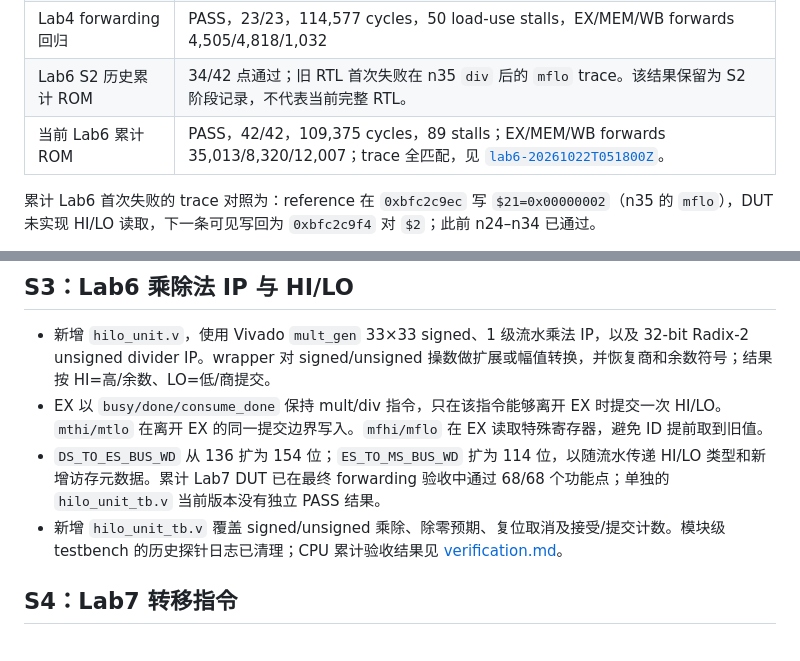
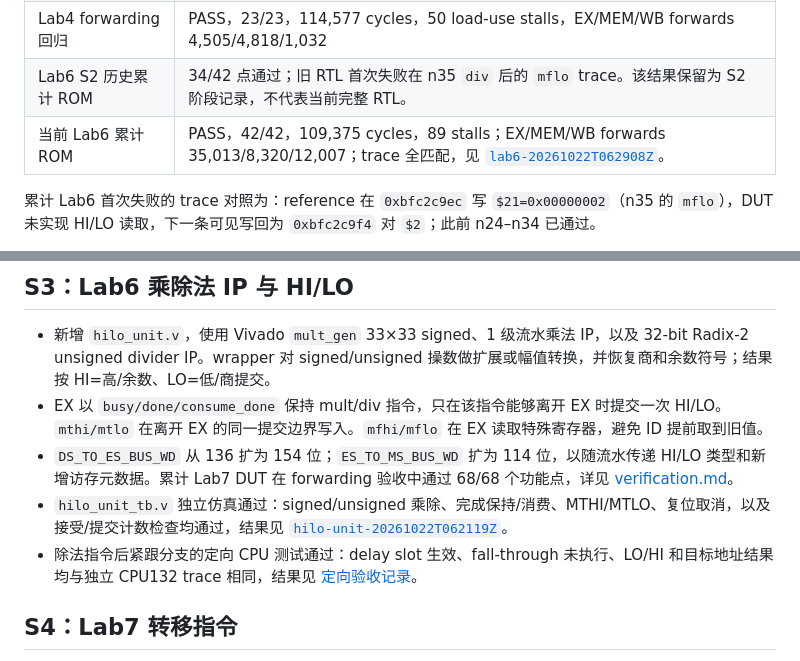
Before and after one commit to LIZZYGREAT/Computer-Architecture-Labs, a Markdown page: docs/lab6_lab7/implementation.md, 2 parts joined by grey strips. Drawn GitHub-style.

```diff
--- a/docs/lab6_lab7/implementation.md
+++ b/docs/lab6_lab7/implementation.md
@@ -40,7 +40,7 @@ powershell.exe -NoLogo -NoProfile -ExecutionPolicy Bypass -File .\scripts\verify
 | Lab3 forwarding 回归 | PASS，23/23，172,599 cycles，0 stalls |
 | Lab4 forwarding 回归 | PASS，23/23，114,577 cycles，50 load-use stalls，EX/MEM/WB forwards 4,505/4,818/1,032 |
 | Lab6 S2 历史累计 ROM | 34/42 点通过；旧 RTL 首次失败在 n35 `div` 后的 `mflo` trace。该结果保留为 S2 阶段记录，不代表当前完整 RTL。 |
-| 当前 Lab6 累计 ROM | PASS，42/42，109,375 cycles，89 stalls；EX/MEM/WB forwards 35,013/8,320/12,007；trace 全匹配，见 [`lab6-20261022T051800Z`](../../results/lab6_lab7/lab6-20261022T051800Z/)。 |
+| 当前 Lab6 累计 ROM | PASS，42/42，109,375 cycles，89 stalls；EX/MEM/WB forwards 35,013/8,320/12,007；trace 全匹配，见 [`lab6-20261022T062908Z`](../../results/lab6_lab7/lab6-20261022T062908Z/)。 |
 
 累计 Lab6 首次失败的 trace 对照为：reference 在 `0xbfc2c9ec` 写 `$21=0x00000002`（n35 的 `mflo`），DUT 未实现 HI/LO 读取，下一条可见写回为 `0xbfc2c9f4` 对 `$2`；此前 n24–n34 已通过。
 
@@ -50,8 +50,9 @@ powershell.exe -NoLogo -NoProfile -ExecutionPolicy Bypass -File .\scripts\verify
 
 - 新增 `hilo_unit.v`，使用 Vivado `mult_gen` 33×33 signed、1 级流水乘法 IP，以及 32-bit Radix-2 unsigned divider IP。wrapper 对 signed/unsigned 操数做扩展或幅值转换，并恢复商和余数符号；结果按 HI=高/余数、LO=低/商提交。
 - EX 以 `busy/done/consume_done` 保持 mult/div 指令，只在该指令能够离开 EX 时提交一次 HI/LO。`mthi/mtlo` 在离开 EX 的同一提交边界写入。`mfhi/mflo` 在 EX 读取特殊寄存器，避免 ID 提前取到旧值。
-- `DS_TO_ES_BUS_WD` 从 136 扩为 154 位；`ES_TO_MS_BUS_WD` 扩为 114 位，以随流水传递 HI/LO 类型和新增访存元数据。累计 Lab7 DUT 已在最终 forwarding 验收中通过 68/68 个功能点；单独的 `hilo_unit_tb.v` 当前版本没有独立 PASS 结果。
-- 新增 `hilo_unit_tb.v` 覆盖 signed/unsigned 乘除、除零预期、复位取消及接受/提交计数。模块级 testbench 的历史探针日志已清理；CPU 累计验收结果见 [verification.md](verification.md)。
+- `DS_TO_ES_BUS_WD` 从 136 扩为 154 位；`ES_TO_MS_BUS_WD` 扩为 114 位，以随流水传递 HI/LO 类型和新增访存元数据。累计 Lab7 DUT 在 forwarding 验收中通过 68/68 个功能点，详见 [verification.md](verification.md)。
+- `hilo_unit_tb.v` 独立仿真通过：signed/unsigned 乘除、完成保持/消费、MTHI/MTLO、复位取消，以及接受/提交计数检查均通过，结果见 [`hilo-unit-20261022T062119Z`](../../results/lab6_lab7/hilo-unit-20261022T062119Z/)。
+- 除法指令后紧跟分支的定向 CPU 测试通过：delay slot 生效、fall-through 未执行、LO/HI 和目标地址结果均与独立 CPU132 trace 相同，结果见 [定向验收记录](verification.md)。
 
 ## S4：Lab7 转移指令
 
```
Also changed, not shown: docs/lab6_lab7/verification.md (+16 -3 lines).
